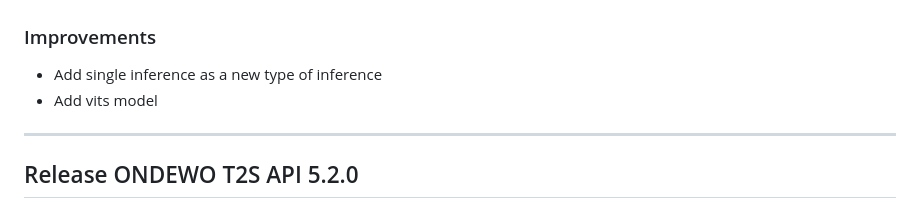
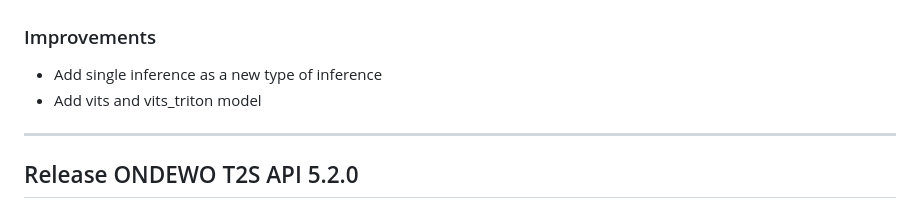
Before and after one commit to ondewo/ondewo-t2s-api, a Markdown page: RELEASE.md, the part around the change. Rendered like a GitHub page.

Commit message:
[OND232-498] Update release

```diff
--- a/RELEASE.md
+++ b/RELEASE.md
@@ -7,7 +7,7 @@
 ### Improvements
 
 * Add single inference as a new type of inference
-* Add vits model
+* Add vits and vits_triton model
 
 *****************
 
```
